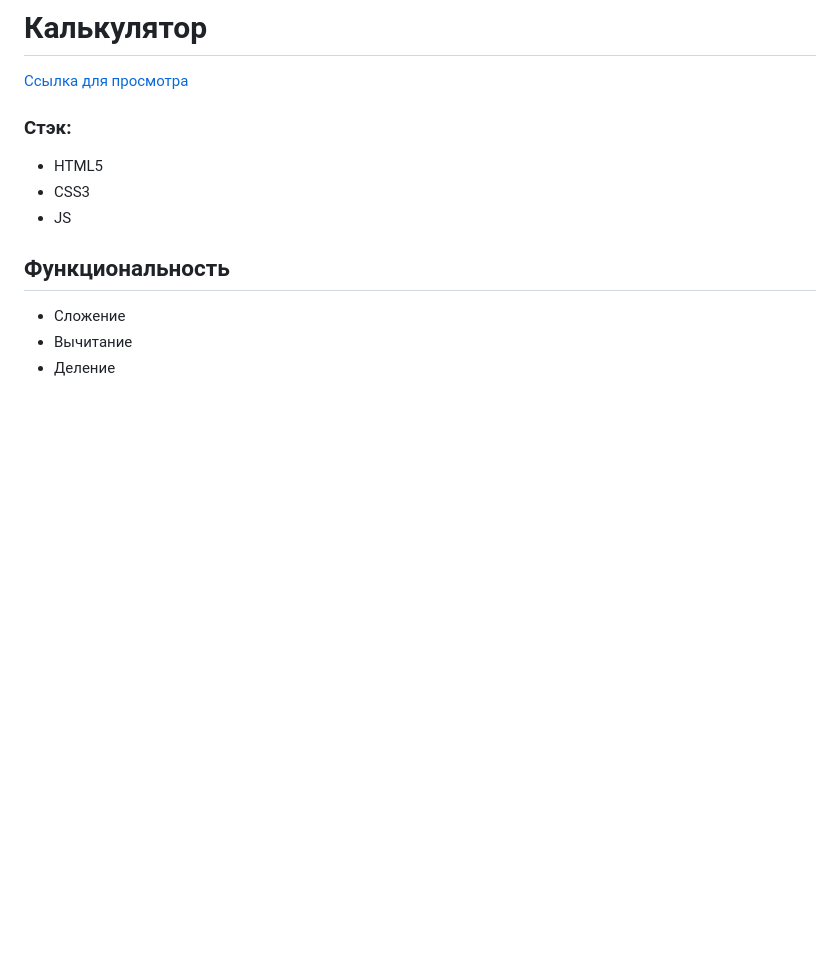
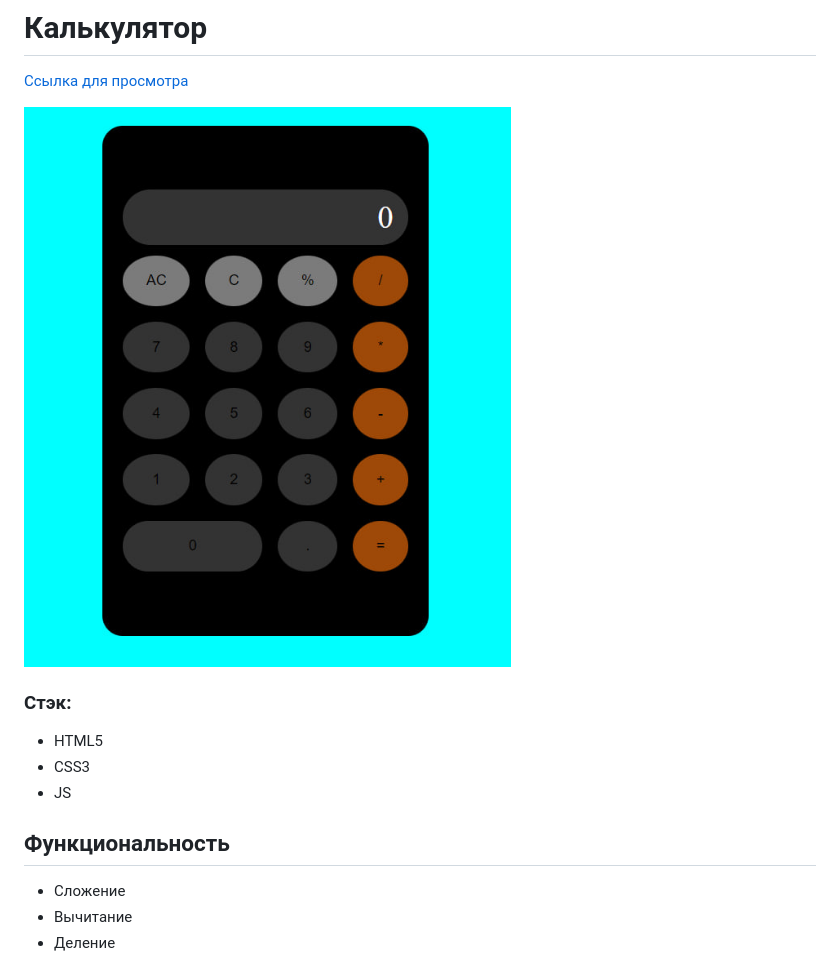
Before and after one commit to dmitriy9427/calculator-js, a Markdown page: README.md, the part around the change. GitHub-like rendering; pictures changed too: photo_2023-10-06_21-39-35.jpg (added); blank space fills up the shorter version.

Commit message:
add image

```diff
--- a/README.md
+++ b/README.md
@@ -1,6 +1,8 @@
 # Калькулятор
 
 <a href='https://dmitriy9427.github.io/calculator-js/' target='_blank'>Ссылка для просмотра</a>
+
+<img src='./photo_2023-10-06_21-39-35.jpg' alt='Изображение калькулятора'/>
 
 ### Стэк:
 
```
